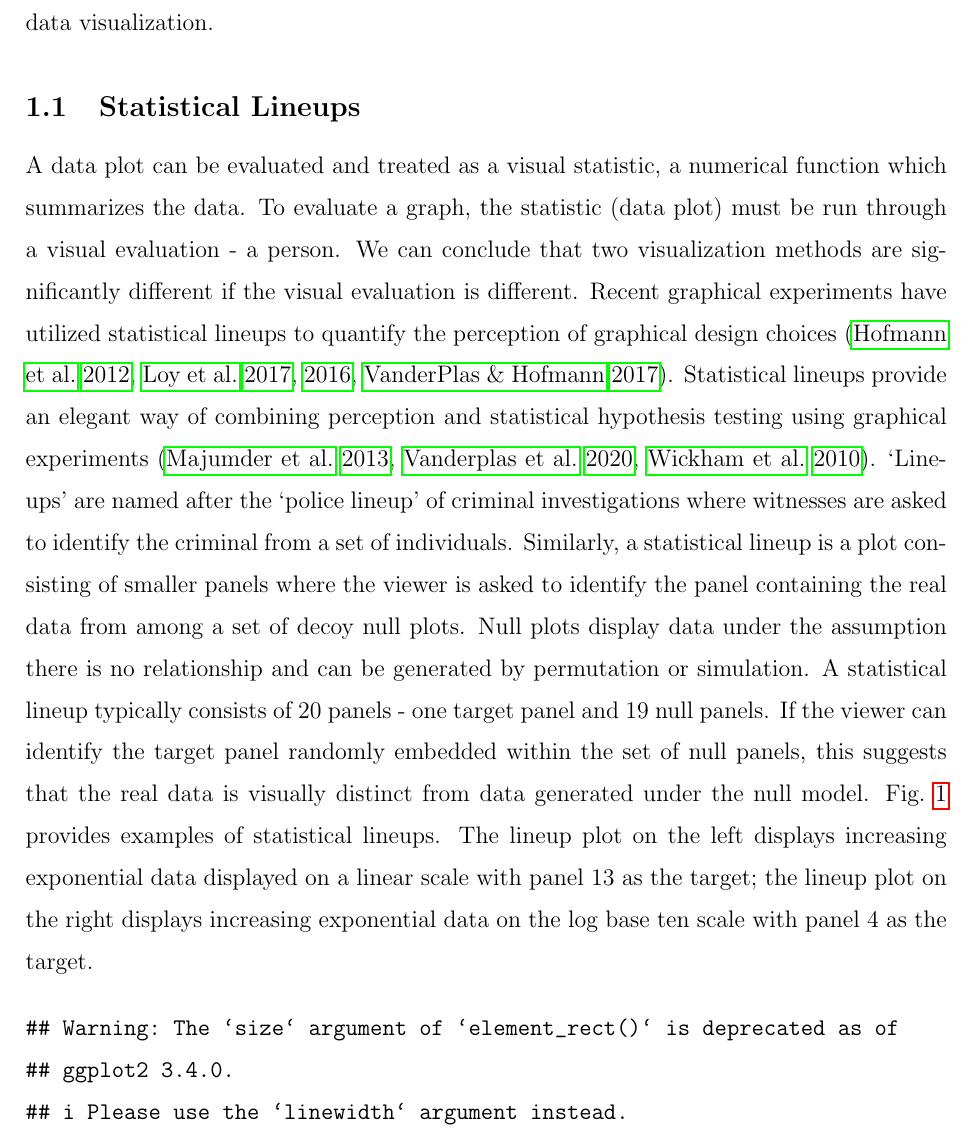
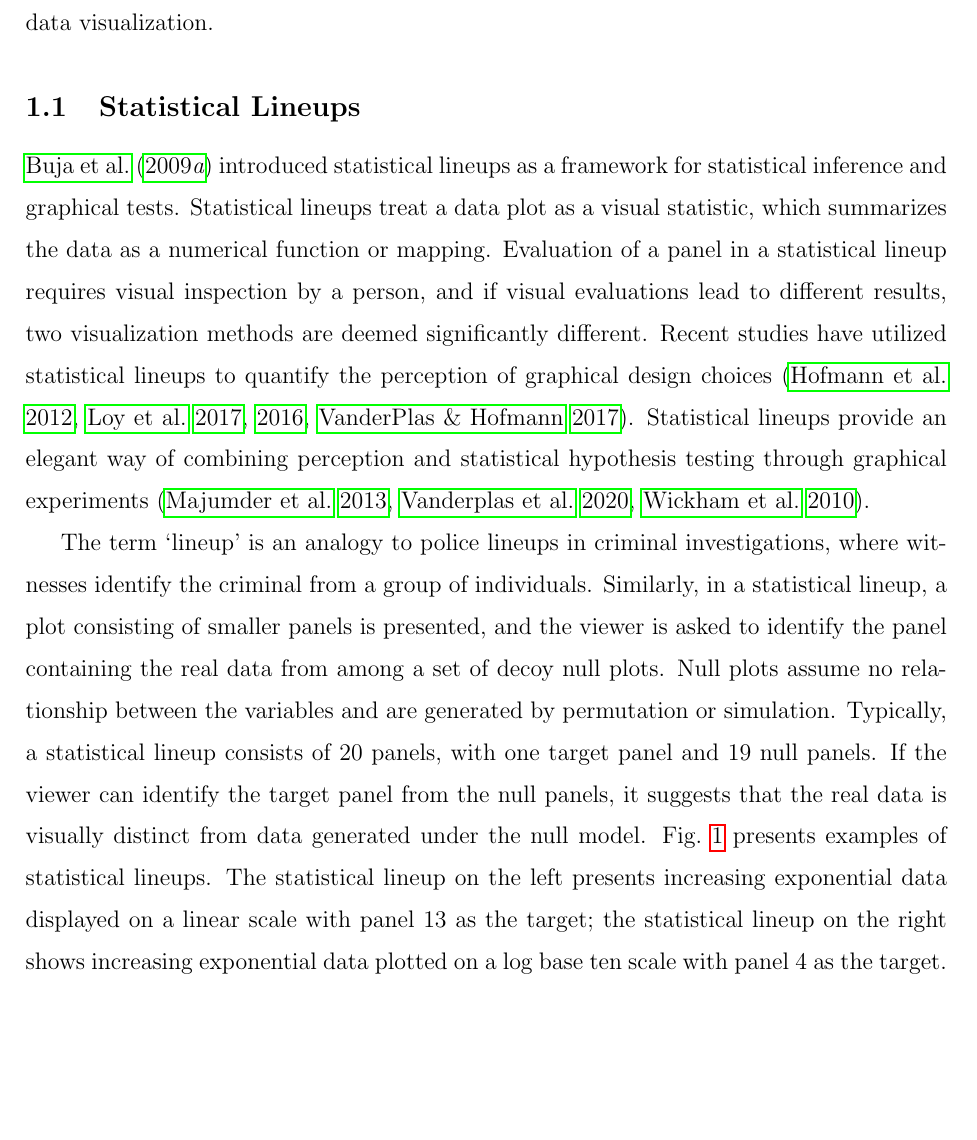
Before and after one commit to earobinson95/logarithmic-lineups, a LaTeX paper (logarithmic-lineups.tex): part of page 3 of 15, cut so that both start at the same text, the shorter picture padded with empty space. Compiled offline with pdfLaTeX.

Commit message:
updated lineup section

```diff
--- a/logarithmic-lineups.tex
+++ b/logarithmic-lineups.tex
@@ -138,36 +139,31 @@ visualization.
 \hypertarget{statistical-lineups}{%
 \subsection{Statistical Lineups}\label{statistical-lineups}}
 
-A data plot can be evaluated and treated as a visual statistic, a
-numerical function which summarizes the data. To evaluate a graph, the
-statistic (data plot) must be run through a visual evaluation - a
-person. We can conclude that two visualization methods are significantly
-different if the visual evaluation is different. Recent graphical
-experiments have utilized statistical lineups to quantify the perception
-of graphical design choices
+\citet{buja_statistical_2009} introduced statistical lineups as a
+framework for statistical inference and graphical tests. Statistical
+lineups treat a data plot as a visual statistic, which summarizes the
+data as a numerical function or mapping. Evaluation of a panel in a
+statistical lineup requires visual inspection by a person, and if visual
+evaluations lead to different results, two visualization methods are
+deemed significantly different. Recent studies have utilized statistical
+lineups to quantify the perception of graphical design choices
 \citep{hofmann_graphical_2012, loy_model_2017, loy_variations_2016, vanderplas_clusters_2017}.
 Statistical lineups provide an elegant way of combining perception and
-statistical hypothesis testing using graphical experiments
+statistical hypothesis testing through graphical experiments
 \citep{majumder_validation_2013, vanderplas_testing_2020, wickham2010graphical}.
-`Lineups' are named after the `police lineup' of criminal investigations
-where witnesses are asked to identify the criminal from a set of
-individuals. Similarly, a statistical lineup is a plot consisting of
-smaller panels where the viewer is asked to identify the panel
-containing the real data from among a set of decoy null plots. Null
-plots display data under the assumption there is no relationship and can
-be generated by permutation or simulation. A statistical lineup
-typically consists of 20 panels - one target panel and 19 null panels.
-If the viewer can identify the target panel randomly embedded within the
-set of null panels, this suggests that the real data is visually
-distinct from data generated under the null model.
-\cref{fig:lineup-example} provides examples of statistical lineups. The
-lineup plot on the left displays increasing exponential data displayed
-on a linear scale with panel 13 as the target; the lineup plot on the
-right displays increasing exponential data on the log base ten scale
-with panel 4 as the target.
 
-\begin{verbatim}
-## Warning: The `size` argument of `element_rect()` is deprecated as of
-## ggplot2 3.4.0.
-## i Please use the `linewidth` argument instead.
-\end{verbatim}
+The term `lineup' is an analogy to police lineups in criminal
+investigations, where witnesses identify the criminal from a group of
+individuals. Similarly, in a statistical lineup, a plot consisting of
+smaller panels is presented, and the viewer is asked to identify the
+panel containing the real data from among a set of decoy null plots.
+Null plots assume no relationship between the variables and are
+generated by permutation or simulation. Typically, a statistical lineup
+consists of 20 panels, with one target panel and 19 null panels. If the
+viewer can identify the target panel from the null panels, it suggests
+that the real data is visually distinct from data generated under the
+null model. \cref{fig:lineup-example} presents examples of statistical
+lineups. The statistical lineup on the left presents increasing
+exponential data displayed on a linear scale with panel 13 as the
+target; the statistical lineup on the right shows increasing exponential
+data plotted on a log base ten scale with panel 4 as the target.
```
Also changed, not shown: logarithmic-lineups.pdf, logarithmic-lineups_files/figure-latex/curvature-combination-example-1.pdf, logarithmic-lineups_files/figure-latex/lineup-example-1.pdf, logarithmic-lineups_files/figure-latex/lof-density-curves-1.pdf, logarithmic-lineups_files/figure-latex/odds-ratio-plot-1.pdf, logarithmic-lineups.tex (70 more changed lines), 3 other files.
